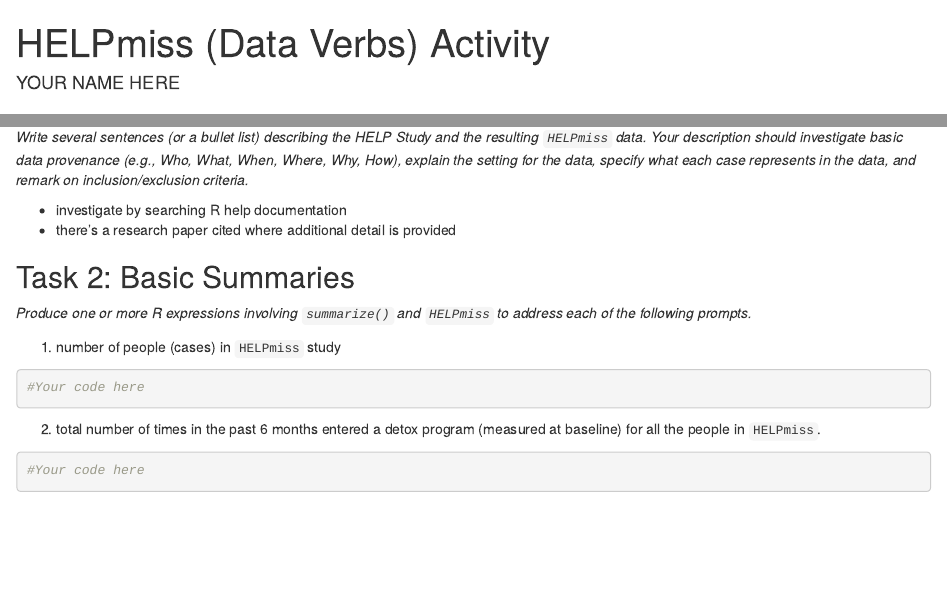
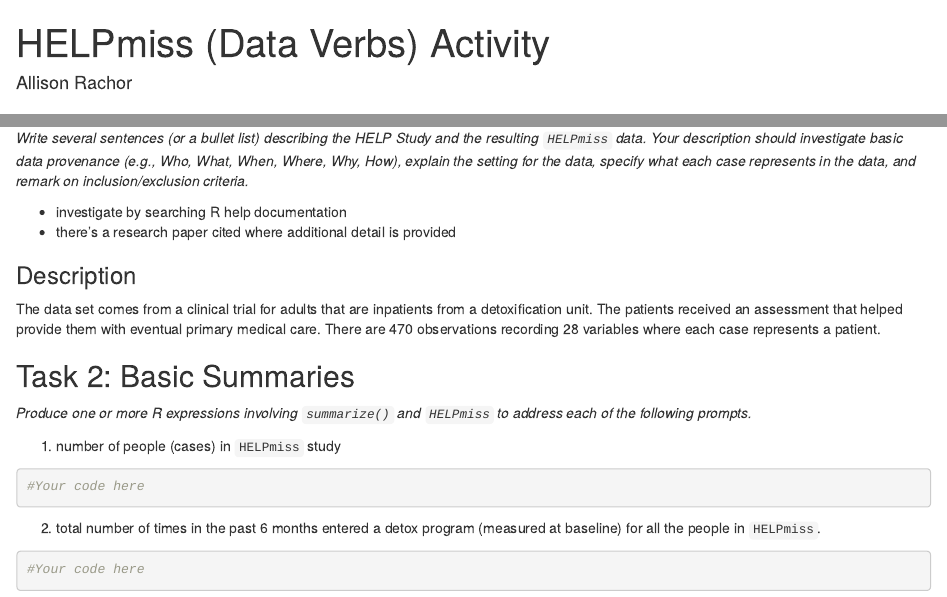
Before and after one commit to stat184-summer2023/a04-data-wrangling-allisonrachor, an R Markdown document (HELPmissActivity.Rmd): the page in a window 1100 px wide, from its top, and a second part further down, joined at a grey line. Rendered offline with R 4.5, knitr and Pandoc, with nearby package versions; some code elsewhere in the file could not run offline.

Commit message:
completed Activity 4.

```diff
--- a/HELPmissActivity.Rmd
+++ b/HELPmissActivity.Rmd
@@ -1,6 +1,6 @@
 ---
 title: "HELPmiss (Data Verbs) Activity"
-author: "YOUR NAME HERE"
+author: "Allison Rachor"
 output: html_notebook
 ---
 
@@ -39,6 +39,9 @@ data("HELPmiss", package = "mosaicData")
 - investigate by searching R help documentation
 - there's a research paper cited where additional detail is provided
 
+### Description
+
+  The data set comes from a clinical trial for adults that are inpatients from a detoxification unit. The patients received an assessment that helped provide them with eventual primary medical care. There are 470 observations recording 28 variables where each case represents a patient.
 
 
 ## Task 2: Basic Summaries
```
Also changed, not shown: HELPmissActivity.nb.html, HELPmissActivity.Rmd (2 more changed lines).
